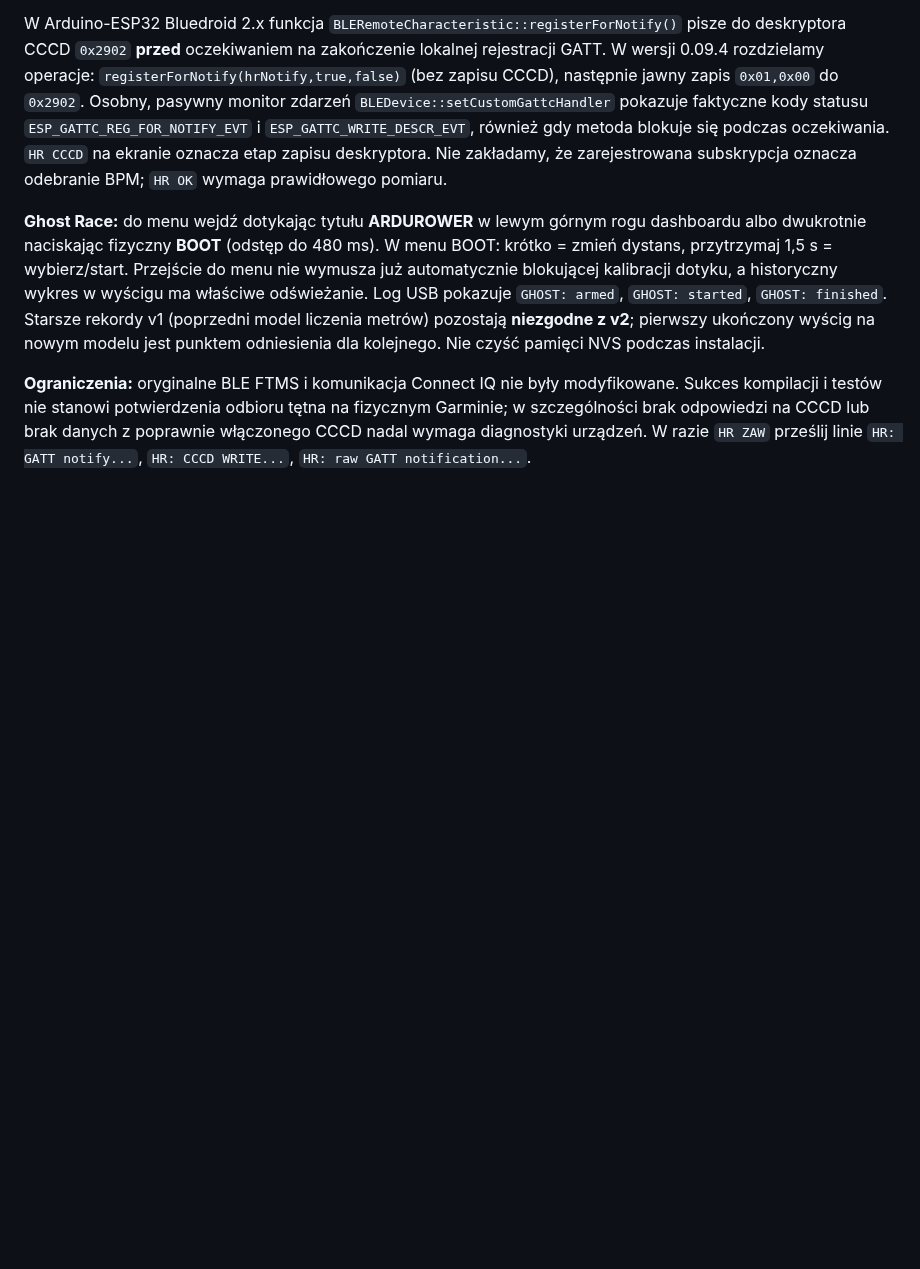
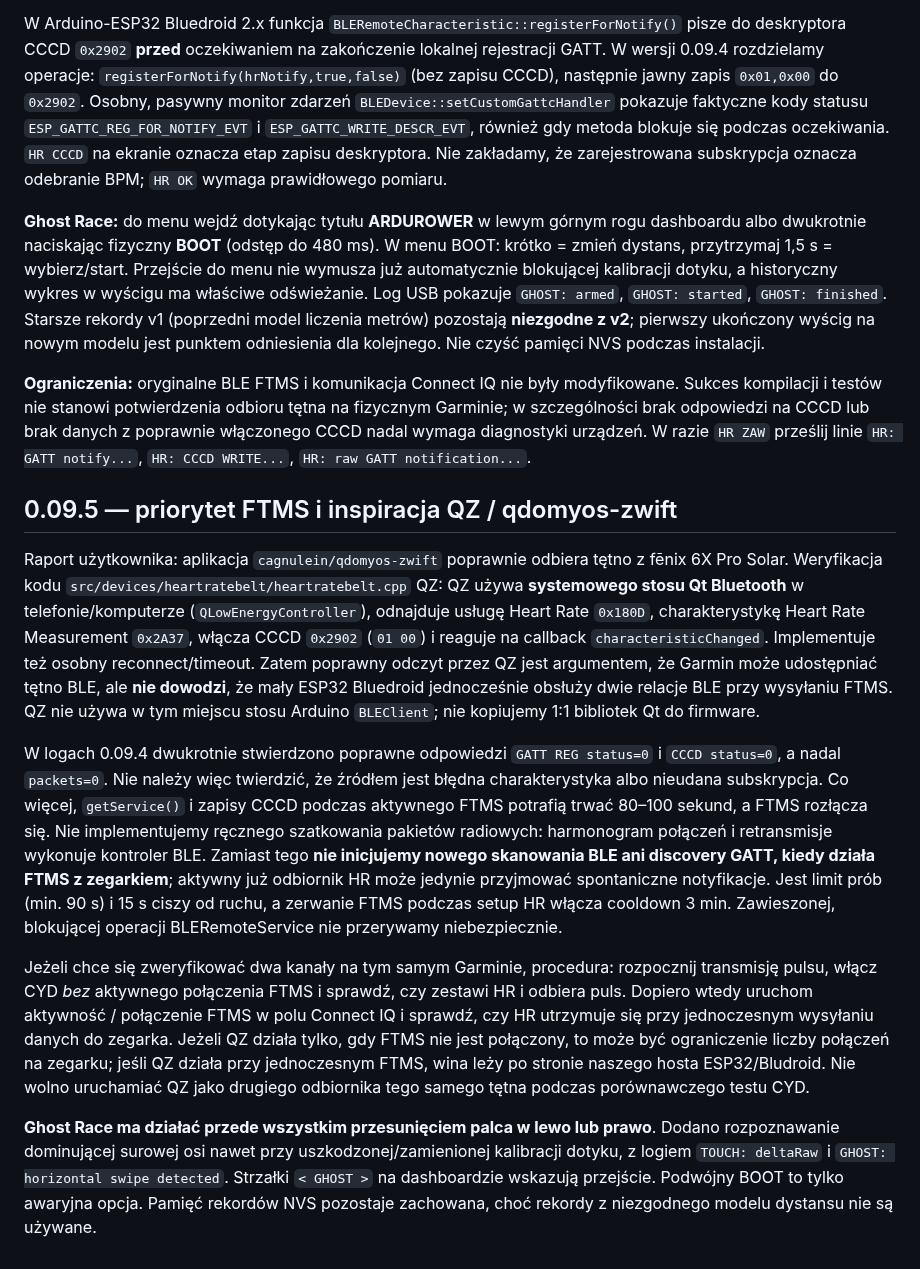
Before and after one commit to mpuchara/ArduRower, a Markdown page: cyd_rower/README.md, the part around the change. Rendered like a GitHub page; blank space fills up the shorter version.

Commit message:
Document QZ Qt BLE baseline and strict FTMS-first timing with Ghost Race bidirectional swipe diagnostics

```diff
--- a/cyd_rower/README.md
+++ b/cyd_rower/README.md
@@ -132,3 +132,14 @@ W Arduino-ESP32 Bluedroid 2.x funkcja `BLERemoteCharacteristic::registerForNotif
 **Ghost Race:** do menu wejdź dotykając tytułu **ARDUROWER** w lewym górnym rogu dashboardu albo dwukrotnie naciskając fizyczny **BOOT** (odstęp do 480 ms). W menu BOOT: krótko = zmień dystans, przytrzymaj 1,5 s = wybierz/start. Przejście do menu nie wymusza już automatycznie blokującej kalibracji dotyku, a historyczny wykres w wyścigu ma właściwe odświeżanie. Log USB pokazuje `GHOST: armed`, `GHOST: started`, `GHOST: finished`. Starsze rekordy v1 (poprzedni model liczenia metrów) pozostają **niezgodne z v2**; pierwszy ukończony wyścig na nowym modelu jest punktem odniesienia dla kolejnego. Nie czyść pamięci NVS podczas instalacji.
 
 **Ograniczenia:** oryginalne BLE FTMS i komunikacja Connect IQ nie były modyfikowane. Sukces kompilacji i testów nie stanowi potwierdzenia odbioru tętna na fizycznym Garminie; w szczególności brak odpowiedzi na CCCD lub brak danych z poprawnie włączonego CCCD nadal wymaga diagnostyki urządzeń. W razie `HR ZAW` prześlij linie `HR: GATT notify...`, `HR: CCCD WRITE...`, `HR: raw GATT notification...`.
+
+
+## 0.09.5 — priorytet FTMS i inspiracja QZ / qdomyos-zwift
+
+Raport użytkownika: aplikacja `cagnulein/qdomyos-zwift` poprawnie odbiera tętno z fēnix 6X Pro Solar. Weryfikacja kodu `src/devices/heartratebelt/heartratebelt.cpp` QZ: QZ używa **systemowego stosu Qt Bluetooth** w telefonie/komputerze (`QLowEnergyController`), odnajduje usługę Heart Rate `0x180D`, charakterystykę Heart Rate Measurement `0x2A37`, włącza CCCD `0x2902` (`01 00`) i reaguje na callback `characteristicChanged`. Implementuje też osobny reconnect/timeout. Zatem poprawny odczyt przez QZ jest argumentem, że Garmin może udostępniać tętno BLE, ale **nie dowodzi**, że mały ESP32 Bluedroid jednocześnie obsłuży dwie relacje BLE przy wysyłaniu FTMS. QZ nie używa w tym miejscu stosu Arduino `BLEClient`; nie kopiujemy 1:1 bibliotek Qt do firmware.
+
+W logach 0.09.4 dwukrotnie stwierdzono poprawne odpowiedzi `GATT REG status=0` i `CCCD status=0`, a nadal `packets=0`. Nie należy więc twierdzić, że źródłem jest błędna charakterystyka albo nieudana subskrypcja. Co więcej, `getService()` i zapisy CCCD podczas aktywnego FTMS potrafią trwać 80–100 sekund, a FTMS rozłącza się. Nie implementujemy ręcznego szatkowania pakietów radiowych: harmonogram połączeń i retransmisje wykonuje kontroler BLE. Zamiast tego **nie inicjujemy nowego skanowania BLE ani discovery GATT, kiedy działa FTMS z zegarkiem**; aktywny już odbiornik HR może jedynie przyjmować spontaniczne notyfikacje. Jest limit prób (min. 90 s) i 15 s ciszy od ruchu, a zerwanie FTMS podczas setup HR włącza cooldown 3 min. Zawieszonej, blokującej operacji BLERemoteService nie przerywamy niebezpiecznie.
+
+Jeżeli chce się zweryfikować dwa kanały na tym samym Garminie, procedura: rozpocznij transmisję pulsu, włącz CYD *bez* aktywnego połączenia FTMS i sprawdź, czy zestawi HR i odbiera puls. Dopiero wtedy uruchom aktywność / połączenie FTMS w polu Connect IQ i sprawdź, czy HR utrzymuje się przy jednoczesnym wysyłaniu danych do zegarka. Jeżeli QZ działa tylko, gdy FTMS nie jest połączony, to może być ograniczenie liczby połączeń na zegarku; jeśli QZ działa przy jednoczesnym FTMS, wina leży po stronie naszego hosta ESP32/Bludroid. Nie wolno uruchamiać QZ jako drugiego odbiornika tego samego tętna podczas porównawczego testu CYD.
+
+**Ghost Race ma działać przede wszystkim przesunięciem palca w lewo lub prawo**. Dodano rozpoznawanie dominującej surowej osi nawet przy uszkodzonej/zamienionej kalibracji dotyku, z logiem `TOUCH: deltaRaw` i `GHOST: horizontal swipe detected`. Strzałki `< GHOST >` na dashboardzie wskazują przejście. Podwójny BOOT to tylko awaryjna opcja. Pamięć rekordów NVS pozostaje zachowana, choć rekordy z niezgodnego modelu dystansu nie są używane.
```
